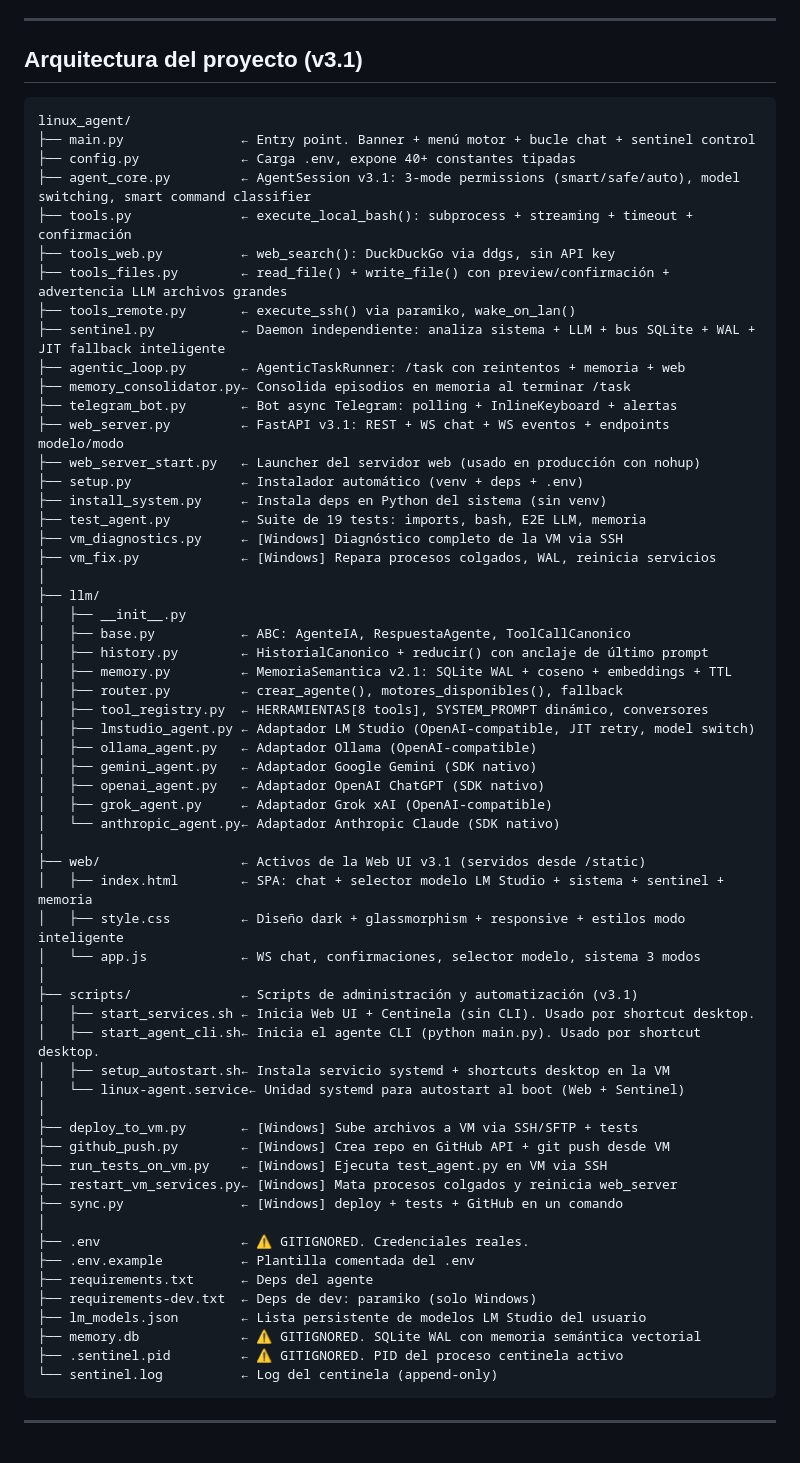
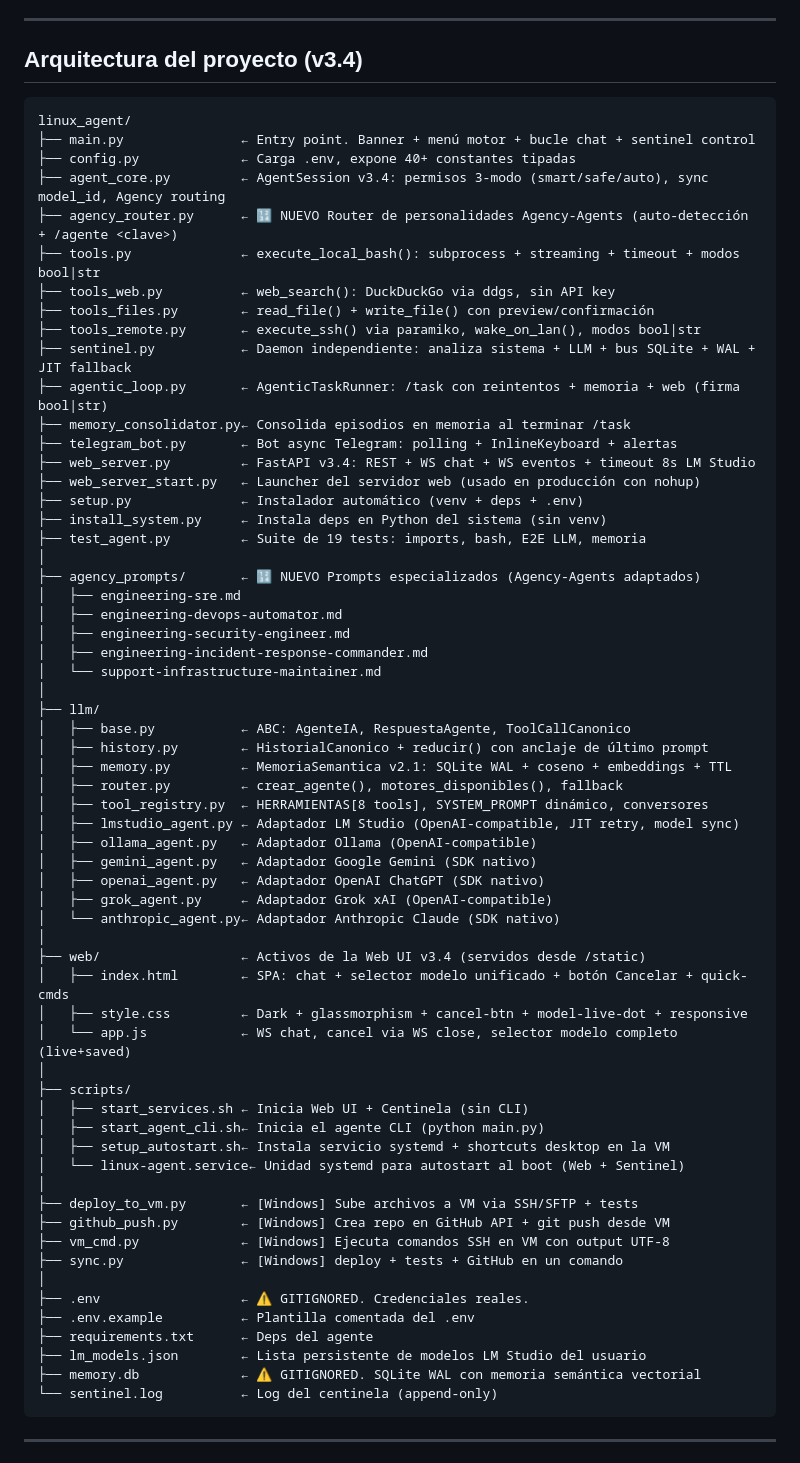
Before and after one commit to Juampeeh/linux-agent, a Markdown page: linux agent PROJECT_CONTEXT.md, the part around the change. Rendered like a GitHub page.

````diff
--- a/linux agent PROJECT_CONTEXT.md
+++ b/linux agent PROJECT_CONTEXT.md
@@ -37,67 +37,69 @@
 
 ---
 
-## Arquitectura del proyecto (v3.1)
+## Arquitectura del proyecto (v3.4)
 
 ```
 linux_agent/
 ├── main.py               ← Entry point. Banner + menú motor + bucle chat + sentinel control
 ├── config.py             ← Carga .env, expone 40+ constantes tipadas
-├── agent_core.py         ← AgentSession v3.1: 3-mode permissions (smart/safe/auto), model switching, smart command classifier
-├── tools.py              ← execute_local_bash(): subprocess + streaming + timeout + confirmación
+├── agent_core.py         ← AgentSession v3.4: permisos 3-modo (smart/safe/auto), sync model_id, Agency routing
+├── agency_router.py      ← 🔢 NUEVO Router de personalidades Agency-Agents (auto-detección + /agente <clave>)
+├── tools.py              ← execute_local_bash(): subprocess + streaming + timeout + modos bool|str
 ├── tools_web.py          ← web_search(): DuckDuckGo via ddgs, sin API key
-├── tools_files.py        ← read_file() + write_file() con preview/confirmación + advertencia LLM archivos grandes
-├── tools_remote.py       ← execute_ssh() via paramiko, wake_on_lan()
-├── sentinel.py           ← Daemon independiente: analiza sistema + LLM + bus SQLite + WAL + JIT fallback inteligente
-├── agentic_loop.py       ← AgenticTaskRunner: /task con reintentos + memoria + web
+├── tools_files.py        ← read_file() + write_file() con preview/confirmación
+├── tools_remote.py       ← execute_ssh() via paramiko, wake_on_lan(), modos bool|str
+├── sentinel.py           ← Daemon independiente: analiza sistema + LLM + bus SQLite + WAL + JIT fallback
+├── agentic_loop.py       ← AgenticTaskRunner: /task con reintentos + memoria + web (firma bool|str)
 ├── memory_consolidator.py← Consolida episodios en memoria al terminar /task
 ├── telegram_bot.py       ← Bot async Telegram: polling + InlineKeyboard + alertas
-├── web_server.py         ← FastAPI v3.1: REST + WS chat + WS eventos + endpoints modelo/modo
+├── web_server.py         ← FastAPI v3.4: REST + WS chat + WS eventos + timeout 8s LM Studio
 ├── web_server_start.py   ← Launcher del servidor web (usado en producción con nohup)
 ├── setup.py              ← Instalador automático (venv + deps + .env)
 ├── install_system.py     ← Instala deps en Python del sistema (sin venv)
 ├── test_agent.py         ← Suite de 19 tests: imports, bash, E2E LLM, memoria
-├── vm_diagnostics.py     ← [Windows] Diagnóstico completo de la VM via SSH
-├── vm_fix.py             ← [Windows] Repara procesos colgados, WAL, reinicia servicios
+│
+├── agency_prompts/       ← 🔢 NUEVO Prompts especializados (Agency-Agents adaptados)
+│   ├── engineering-sre.md
+│   ├── engineering-devops-automator.md
+│   ├── engineering-security-engineer.md
+│   ├── engineering-incident-response-commander.md
+│   └── support-infrastructure-maintainer.md
 │
 ├── llm/
-│   ├── __init__.py
 │   ├── base.py           ← ABC: AgenteIA, RespuestaAgente, ToolCallCanonico
 │   ├── history.py        ← HistorialCanonico + reducir() con anclaje de último prompt
 │   ├── memory.py         ← MemoriaSemantica v2.1: SQLite WAL + coseno + embeddings + TTL
 │   ├── router.py         ← crear_agente(), motores_disponibles(), fallback
 │   ├── tool_registry.py  ← HERRAMIENTAS[8 tools], SYSTEM_PROMPT dinámico, conversores
-│   ├── lmstudio_agent.py ← Adaptador LM Studio (OpenAI-compatible, JIT retry, model switch)
+│   ├── lmstudio_agent.py ← Adaptador LM Studio (OpenAI-compatible, JIT retry, model sync)
 │   ├── ollama_agent.py   ← Adaptador Ollama (OpenAI-compatible)
 │   ├── gemini_agent.py   ← Adaptador Google Gemini (SDK nativo)
 │   ├── openai_agent.py   ← Adaptador OpenAI ChatGPT (SDK nativo)
 │   ├── grok_agent.py     ← Adaptador Grok xAI (OpenAI-compatible)
 │   └── anthropic_agent.py← Adaptador Anthropic Claude (SDK nativo)
 │
-├── web/                  ← Activos de la Web UI v3.1 (servidos desde /static)
-│   ├── index.html        ← SPA: chat + selector modelo LM Studio + sistema + sentinel + memoria
-│   ├── style.css         ← Diseño dark + glassmorphism + responsive + estilos modo inteligente
-│   └── app.js            ← WS chat, confirmaciones, selector modelo, sistema 3 modos
+├── web/                  ← Activos de la Web UI v3.4 (servidos desde /static)
+│   ├── index.html        ← SPA: chat + selector modelo unificado + botón Cancelar + quick-cmds
+│   ├── style.css         ← Dark + glassmorphism + cancel-btn + model-live-dot + responsive
+│   └── app.js            ← WS chat, cancel via WS close, selector modelo completo (live+saved)
 │
-├── scripts/              ← Scripts de administración y automatización (v3.1)
-│   ├── start_services.sh ← Inicia Web UI + Centinela (sin CLI). Usado por shortcut desktop.
-│   ├── start_agent_cli.sh← Inicia el agente CLI (python main.py). Usado por shortcut desktop.
+├── scripts/
+│   ├── start_services.sh ← Inicia Web UI + Centinela (sin CLI)
+│   ├── start_agent_cli.sh← Inicia el agente CLI (python main.py)
 │   ├── setup_autostart.sh← Instala servicio systemd + shortcuts desktop en la VM
 │   └── linux-agent.service← Unidad systemd para autostart al boot (Web + Sentinel)
 │
 ├── deploy_to_vm.py       ← [Windows] Sube archivos a VM via SSH/SFTP + tests
 ├── github_push.py        ← [Windows] Crea repo en GitHub API + git push desde VM
-├── run_tests_on_vm.py    ← [Windows] Ejecuta test_agent.py en VM via SSH
-├── restart_vm_services.py← [Windows] Mata procesos colgados y reinicia web_server
+├── vm_cmd.py             ← [Windows] Ejecuta comandos SSH en VM con output UTF-8
 ├── sync.py               ← [Windows] deploy + tests + GitHub en un comando
 │
 ├── .env                  ← ⚠ GITIGNORED. Credenciales reales.
 ├── .env.example          ← Plantilla comentada del .env
 ├── requirements.txt      ← Deps del agente
-├── requirements-dev.txt  ← Deps de dev: paramiko (solo Windows)
 ├── lm_models.json        ← Lista persistente de modelos LM Studio del usuario
 ├── memory.db             ← ⚠ GITIGNORED. SQLite WAL con memoria semántica vectorial
-├── .sentinel.pid         ← ⚠ GITIGNORED. PID del proceso centinela activo
 └── sentinel.log          ← Log del centinela (append-only)
 ```
 
````
